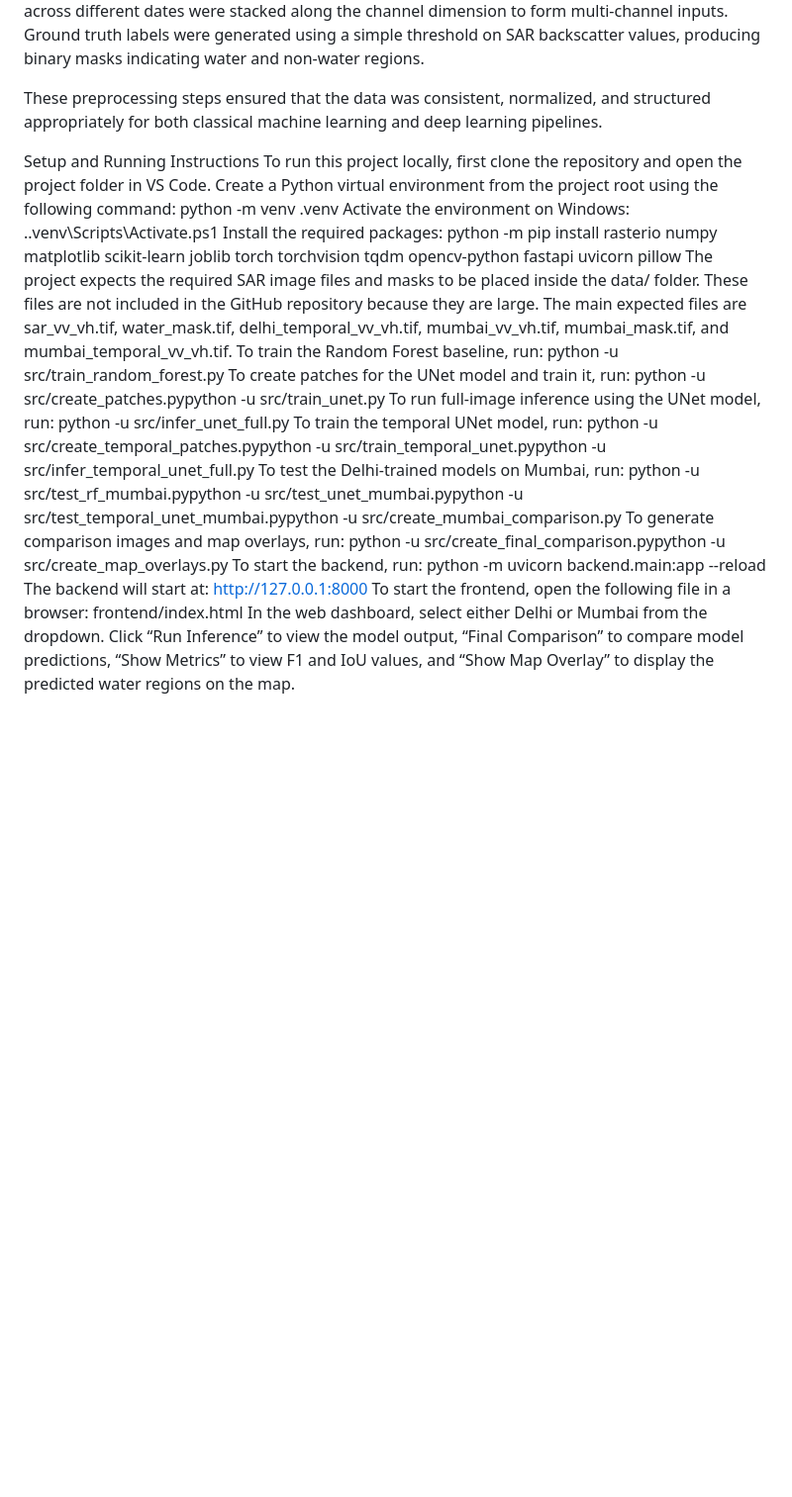
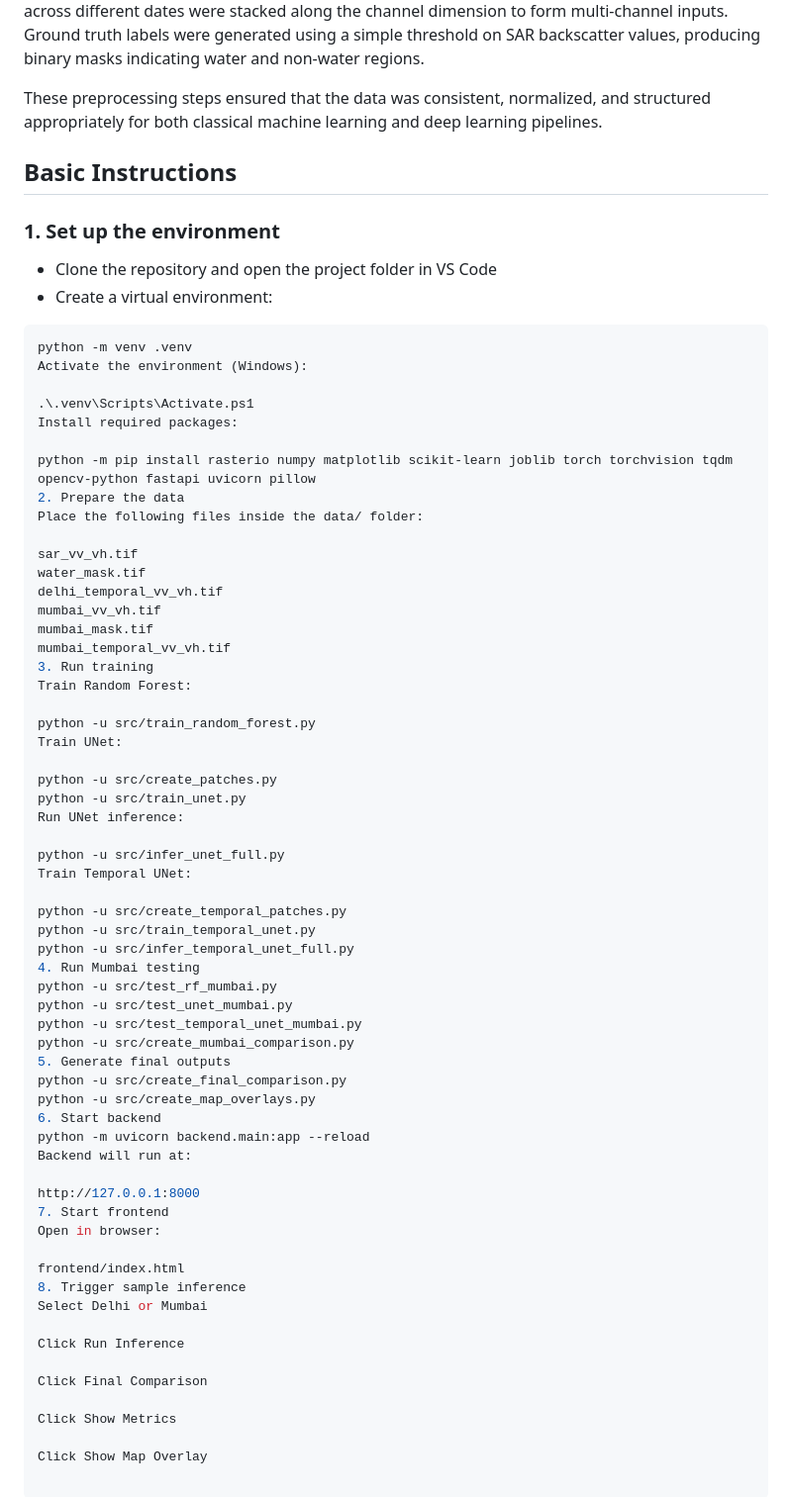
Before and after one commit to manavguu44/sar-water-detection, a Markdown page: README.md, the part around the change. Shown at 99% size. Rendered like a GitHub page; blank space fills up the shorter version.

Commit message:
Fix README formatting

````diff
--- a/README.md
+++ b/README.md
@@ -32,30 +32,70 @@ Basic preprocessing steps were applied to prepare the data for machine learning.
 
 These preprocessing steps ensured that the data was consistent, normalized, and structured appropriately for both classical machine learning and deep learning pipelines.
 
-Setup and Running Instructions
-To run this project locally, first clone the repository and open the project folder in VS Code. Create a Python virtual environment from the project root using the following command:
+## Basic Instructions
+
+### 1. Set up the environment
+
+- Clone the repository and open the project folder in VS Code
+- Create a virtual environment:
+
+```bash
 python -m venv .venv
-Activate the environment on Windows:
+Activate the environment (Windows):
+
 .\.venv\Scripts\Activate.ps1
-Install the required packages:
+Install required packages:
+
 python -m pip install rasterio numpy matplotlib scikit-learn joblib torch torchvision tqdm opencv-python fastapi uvicorn pillow
-The project expects the required SAR image files and masks to be placed inside the data/ folder. These files are not included in the GitHub repository because they are large. The main expected files are sar_vv_vh.tif, water_mask.tif, delhi_temporal_vv_vh.tif, mumbai_vv_vh.tif, mumbai_mask.tif, and mumbai_temporal_vv_vh.tif.
-To train the Random Forest baseline, run:
+2. Prepare the data
+Place the following files inside the data/ folder:
+
+sar_vv_vh.tif
+water_mask.tif
+delhi_temporal_vv_vh.tif
+mumbai_vv_vh.tif
+mumbai_mask.tif
+mumbai_temporal_vv_vh.tif
+3. Run training
+Train Random Forest:
+
 python -u src/train_random_forest.py
-To create patches for the UNet model and train it, run:
-python -u src/create_patches.pypython -u src/train_unet.py
-To run full-image inference using the UNet model, run:
+Train UNet:
+
+python -u src/create_patches.py
+python -u src/train_unet.py
+Run UNet inference:
+
 python -u src/infer_unet_full.py
-To train the temporal UNet model, run:
-python -u src/create_temporal_patches.pypython -u src/train_temporal_unet.pypython -u src/infer_temporal_unet_full.py
-To test the Delhi-trained models on Mumbai, run:
-python -u src/test_rf_mumbai.pypython -u src/test_unet_mumbai.pypython -u src/test_temporal_unet_mumbai.pypython -u src/create_mumbai_comparison.py
-To generate comparison images and map overlays, run:
-python -u src/create_final_comparison.pypython -u src/create_map_overlays.py
-To start the backend, run:
+Train Temporal UNet:
+
+python -u src/create_temporal_patches.py
+python -u src/train_temporal_unet.py
+python -u src/infer_temporal_unet_full.py
+4. Run Mumbai testing
+python -u src/test_rf_mumbai.py
+python -u src/test_unet_mumbai.py
+python -u src/test_temporal_unet_mumbai.py
+python -u src/create_mumbai_comparison.py
+5. Generate final outputs
+python -u src/create_final_comparison.py
+python -u src/create_map_overlays.py
+6. Start backend
 python -m uvicorn backend.main:app --reload
-The backend will start at:
+Backend will run at:
+
 http://127.0.0.1:8000
-To start the frontend, open the following file in a browser:
+7. Start frontend
+Open in browser:
+
 frontend/index.html
-In the web dashboard, select either Delhi or Mumbai from the dropdown. Click “Run Inference” to view the model output, “Final Comparison” to compare model predictions, “Show Metrics” to view F1 and IoU values, and “Show Map Overlay” to display the predicted water regions on the map.
+8. Trigger sample inference
+Select Delhi or Mumbai
+
+Click Run Inference
+
+Click Final Comparison
+
+Click Show Metrics
+
+Click Show Map Overlay
````
